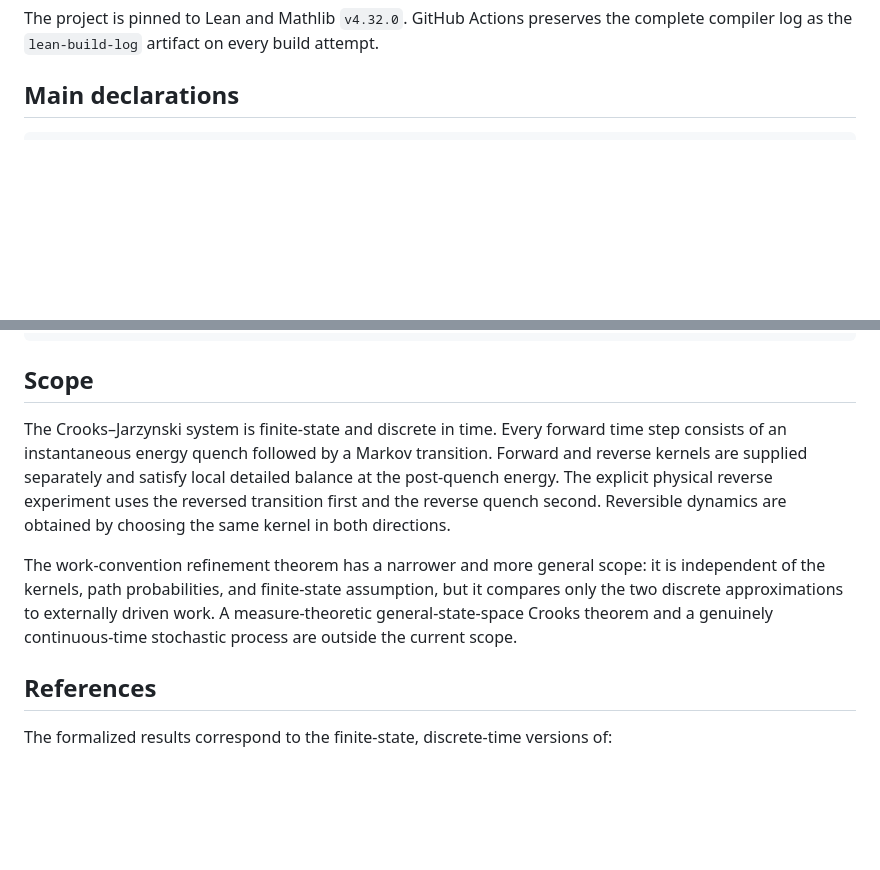
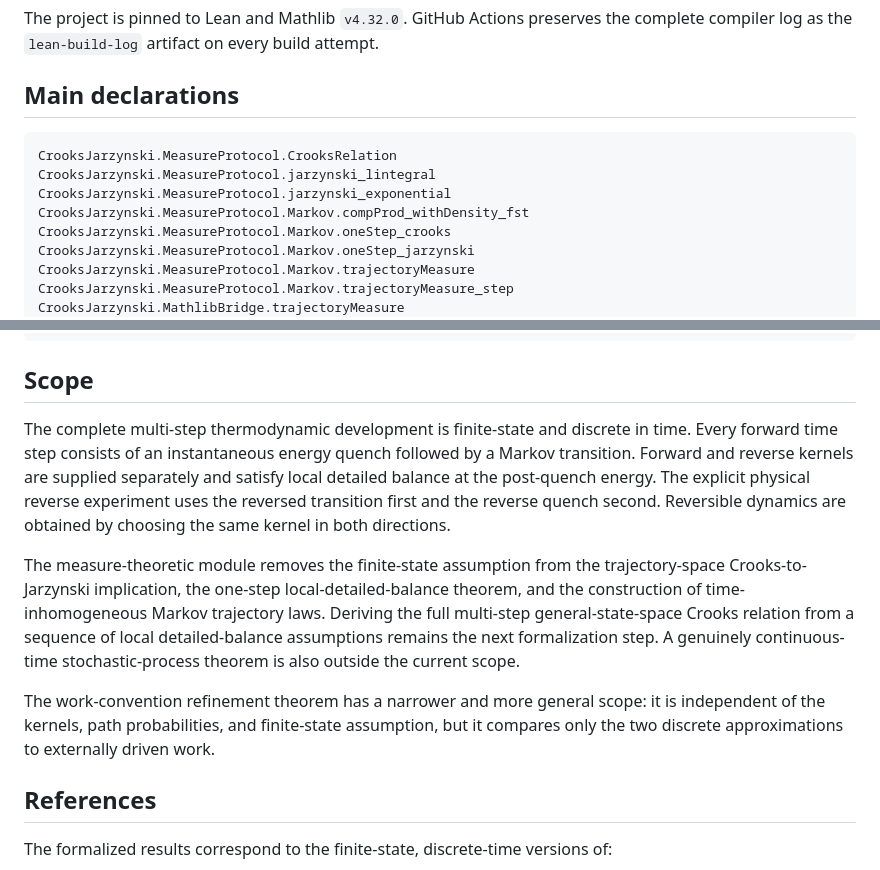
Before and after one commit to kiyo-e/CrooksJarzynskiLean, a Markdown page: README.md, 2 parts joined by grey strips. GitHub-like rendering; blank space fills up the shorter version.

````diff
--- a/README.md
+++ b/README.md
@@ -93,6 +128,15 @@ The project is pinned to Lean and Mathlib `v4.32.0`. GitHub Actions preserves th
 ## Main declarations
 
 ```lean
+CrooksJarzynski.MeasureProtocol.CrooksRelation
+CrooksJarzynski.MeasureProtocol.jarzynski_lintegral
+CrooksJarzynski.MeasureProtocol.jarzynski_exponential
+CrooksJarzynski.MeasureProtocol.Markov.compProd_withDensity_fst
+CrooksJarzynski.MeasureProtocol.Markov.oneStep_crooks
+CrooksJarzynski.MeasureProtocol.Markov.oneStep_jarzynski
+CrooksJarzynski.MeasureProtocol.Markov.trajectoryMeasure
+CrooksJarzynski.MeasureProtocol.Markov.trajectoryMeasure_step
+CrooksJarzynski.MathlibBridge.trajectoryMeasure
 CrooksJarzynski.Trajectory.reverse
 CrooksJarzynski.Trajectory.reverse_reverse
 CrooksJarzynski.Protocol.crooks_partition_ratio
@@ -116,9 +160,11 @@ CrooksJarzynski.Protocol.second_law
 
 ## Scope
 
-The Crooks–Jarzynski system is finite-state and discrete in time. Every forward time step consists of an instantaneous energy quench followed by a Markov transition. Forward and reverse kernels are supplied separately and satisfy local detailed balance at the post-quench energy. The explicit physical reverse experiment uses the reversed transition first and the reverse quench second. Reversible dynamics are obtained by choosing the same kernel in both directions.
+The complete multi-step thermodynamic development is finite-state and discrete in time. Every forward time step consists of an instantaneous energy quench followed by a Markov transition. Forward and reverse kernels are supplied separately and satisfy local detailed balance at the post-quench energy. The explicit physical reverse experiment uses the reversed transition first and the reverse quench second. Reversible dynamics are obtained by choosing the same kernel in both directions.
 
-The work-convention refinement theorem has a narrower and more general scope: it is independent of the kernels, path probabilities, and finite-state assumption, but it compares only the two discrete approximations to externally driven work. A measure-theoretic general-state-space Crooks theorem and a genuinely continuous-time stochastic process are outside the current scope.
+The measure-theoretic module removes the finite-state assumption from the trajectory-space Crooks-to-Jarzynski implication, the one-step local-detailed-balance theorem, and the construction of time-inhomogeneous Markov trajectory laws. Deriving the full multi-step general-state-space Crooks relation from a sequence of local detailed-balance assumptions remains the next formalization step. A genuinely continuous-time stochastic-process theorem is also outside the current scope.
+
+The work-convention refinement theorem has a narrower and more general scope: it is independent of the kernels, path probabilities, and finite-state assumption, but it compares only the two discrete approximations to externally driven work.
 
 ## References
 
````
Also changed, not shown: other parts of README.md (+40 -5 lines).
